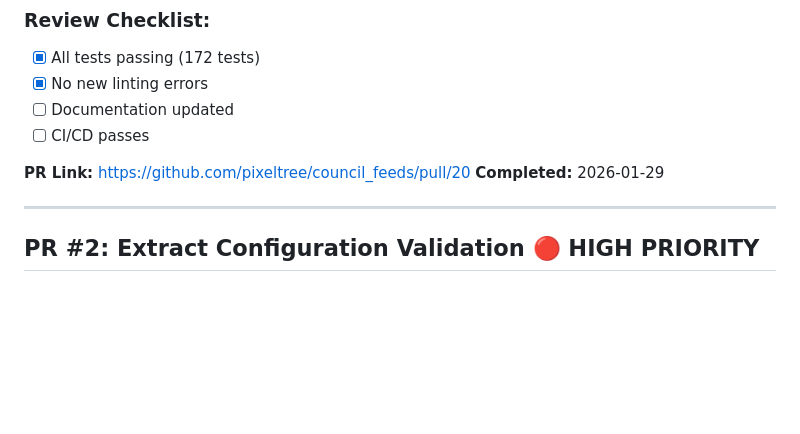
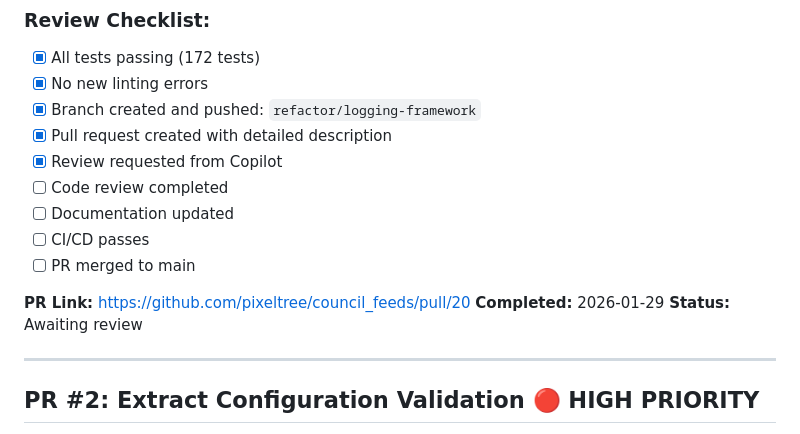
Before and after one commit to pixeltree/council_feeds, a Markdown page: REFACTORING_PLAN.md, the part around the change. Rendered like a GitHub page; blank space fills up the shorter version.

Commit message:
Add PR creation steps to refactoring plan checklist

```diff
--- a/REFACTORING_PLAN.md
+++ b/REFACTORING_PLAN.md
@@ -75,11 +75,17 @@ New files:
 ### Review Checklist:
 - [x] All tests passing (172 tests)
 - [x] No new linting errors
+- [x] Branch created and pushed: `refactor/logging-framework`
+- [x] Pull request created with detailed description
+- [x] Review requested from Copilot
+- [ ] Code review completed
 - [ ] Documentation updated
 - [ ] CI/CD passes
+- [ ] PR merged to main
 
 **PR Link:** https://github.com/pixeltree/council_feeds/pull/20
 **Completed:** 2026-01-29
+**Status:** Awaiting review
 
 ---
 
```
